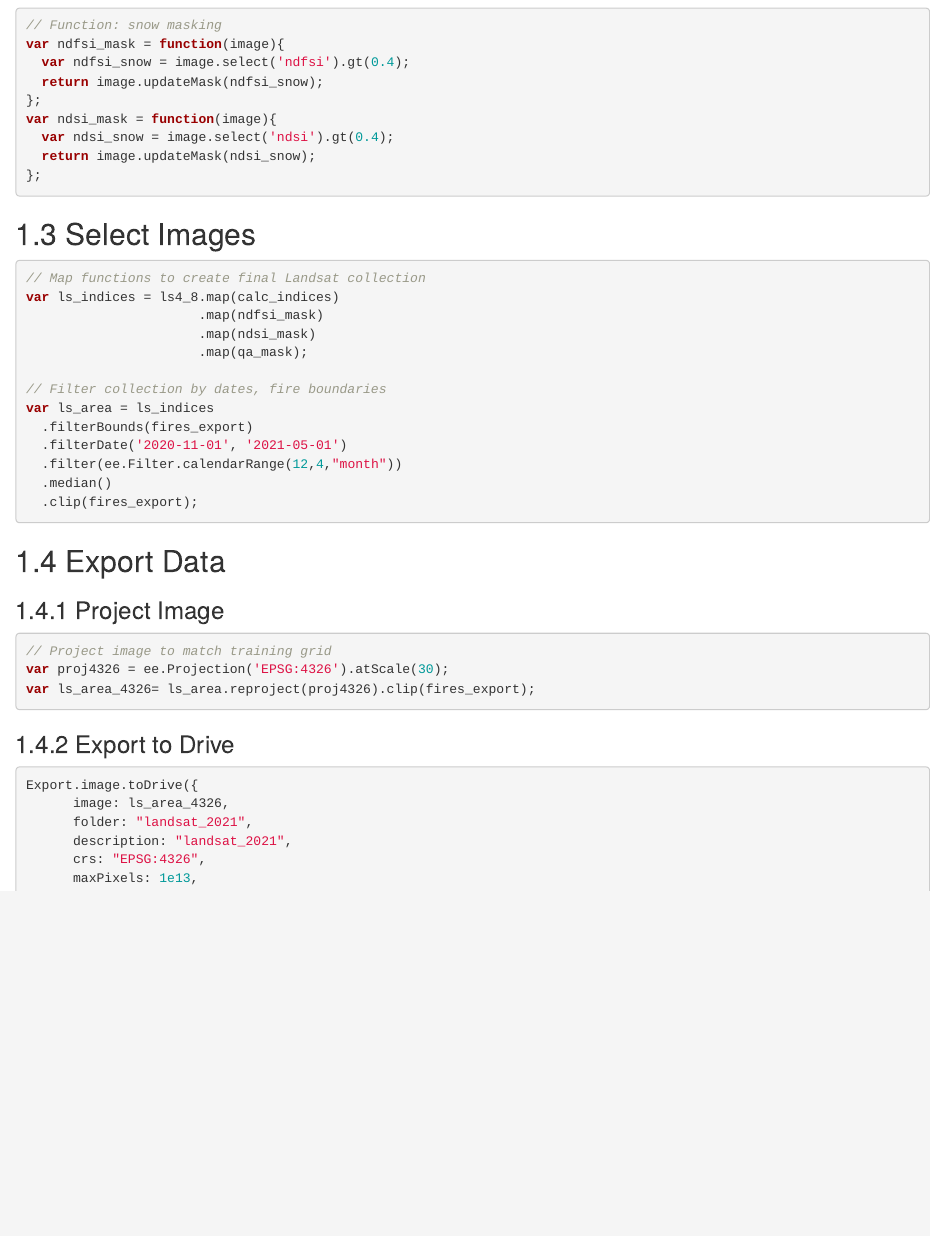
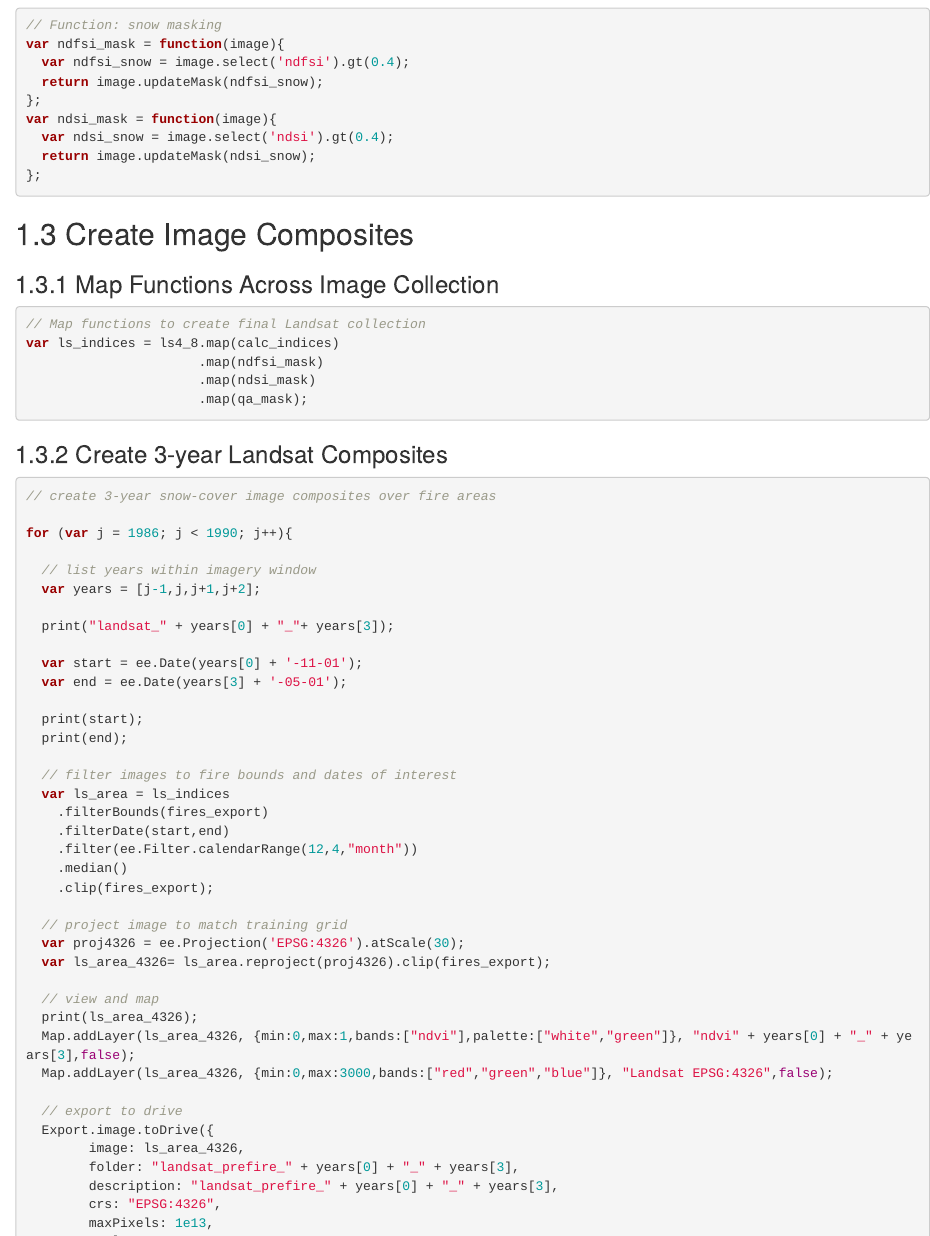
Before and after one commit to cmenick/Conifer_Regeneration, an R Markdown document (06_imagery.Rmd): the page in a window 1100 px wide, from 1320 px down. Rendered offline with R 4.5, knitr and Pandoc, with nearby package versions; drawn as R Markdown's standard HTML page in place of the format the file asks for.

Commit message:
updated gee code

````diff
--- a/06_imagery.Rmd
+++ b/06_imagery.Rmd
@@ -79,7 +79,9 @@ var ndsi_mask = function(image){
 };
 ```
 
-## Select Images
+## Create Image Composites
+
+### Map Functions Across Image Collection
 
 ```{js map and filter}
 // Map functions to create final Landsat collection
@@ -87,21 +89,47 @@ var ls_indices = ls4_8.map(calc_indices)
                       .map(ndfsi_mask)
                       .map(ndsi_mask)
                       .map(qa_mask);
-
-// Filter collection by dates, fire boundaries
-var ls_area = ls_indices
-  .filterBounds(fires_export)
-  .filterDate('2020-11-01', '2021-05-01')
-  .filter(ee.Filter.calendarRange(12,4,"month"))
-  .median()
-  .clip(fires_export);
 ```
 
-## Export Data
+### Create 3-year Landsat Composites
 
-### Project Image
+```{js composites}
+// create 3-year snow-cover image composites over fire areas
 
-```{js project}
-// Project image to match training grid
-var proj4326 = ee.Projection('EPSG:4326').atScale(30);
-var ls_area_4326= ls_area.reproject(proj4326).clip(fires_export);
+for (var j = 1986; j < 1990; j++){
+
+  // list years within imagery window
+  var years = [j-1,j,j+1,j+2];
+
+  print("landsat_" + years[0] + "_"+ years[3]);
+
+  var start = ee.Date(years[0] + '-11-01');
+  var end = ee.Date(years[3] + '-05-01');
+
+  print(start);
+  print(end);
+
+  // filter images to fire bounds and dates of interest
+  var ls_area = ls_indices
+    .filterBounds(fires_export)
+    .filterDate(start,end)
+    .filter(ee.Filter.calendarRange(12,4,"month"))
+    .median()
+    .clip(fires_export);
+
+  // project image to match training grid
+  var proj4326 = ee.Projection('EPSG:4326').atScale(30);
+  var ls_area_4326= ls_area.reproject(proj4326).clip(fires_export);
+
+  // view and map
+  print(ls_area_4326);
+  Map.addLayer(ls_area_4326, {min:0,max:1,bands:["ndvi"],palette:["white","green"]}, "ndvi" + years[0] + "_" + years[3],false);
+  Map.addLayer(ls_area_4326, {min:0,max:3000,bands:["red","green","blue"]}, "Landsat EPSG:4326",false);
+
+  // export to drive
+  Export.image.toDrive({
+        image: ls_area_4326,
+        folder: "landsat_prefire_" + years[0] + "_" + years[3],
+        description: "landsat_prefire_" + years[0] + "_" + years[3],
+        crs: "EPSG:4326",
+        maxPixels: 1e13,
@@ -110,9 +140,0 @@ var ls_area_4326= ls_area.reproject(proj4326).clip(fires_export);
-### Export to Drive
-
-```{js export}
-Export.image.toDrive({
-      image: ls_area_4326,
-      folder: "landsat_2021",
-      description: "landsat_2021",
-      crs: "EPSG:4326",
-      maxPixels: 1e13,
````
Also changed, not shown: 07_model.Rmd (+14 -45 lines), 06_imagery.Rmd (9 more changed lines), 7 other files.
